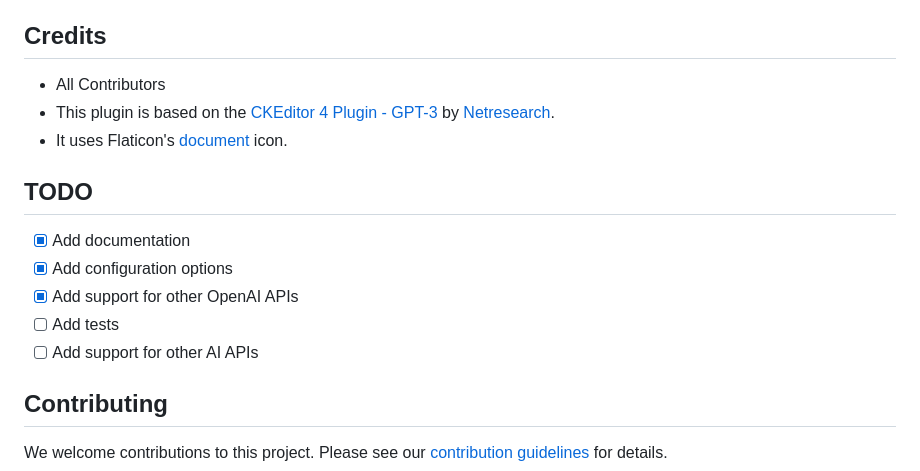
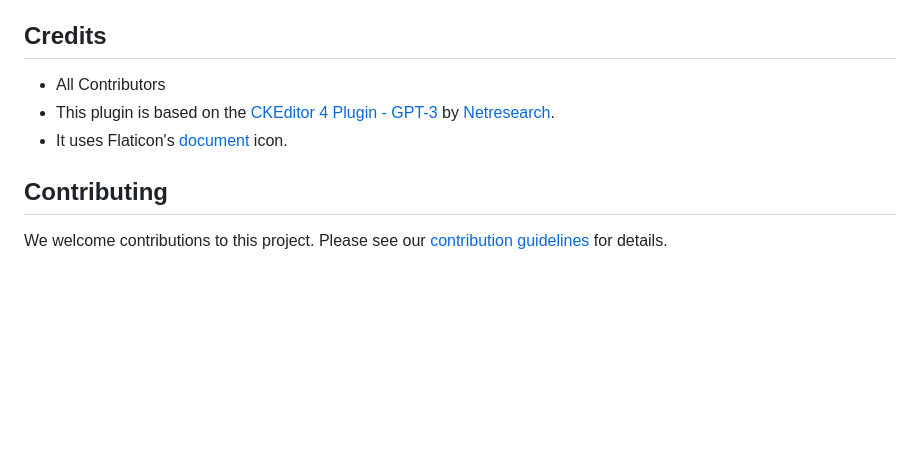
Before and after one commit to netresearch/ckeditor-cowriter, a Markdown page: README.md, the part around the change. Drawn GitHub-style; blank space fills up the shorter version.

```diff
--- a/README.md
+++ b/README.md
@@ -64,14 +64,6 @@ Licensed under the terms of the [GNU General Public License](http://www.gnu.org/
 - This plugin is based on the [CKEditor 4 Plugin - GPT-3](https://github.com/netresearch/ckeditor-cowriter/releases) by [Netresearch](https://www.netresearch.de/).
 - It uses Flaticon's [document](https://www.flaticon.com/) icon.
 
-## TODO
-
-- [x] Add documentation
-- [x] Add configuration options
-- [x] Add support for other OpenAI APIs
-- [ ] Add tests
-- [ ] Add support for other AI APIs
-
 ## Contributing
 
 We welcome contributions to this project. Please see our [contribution guidelines](CONTRIBUTING.md) for details.
```
